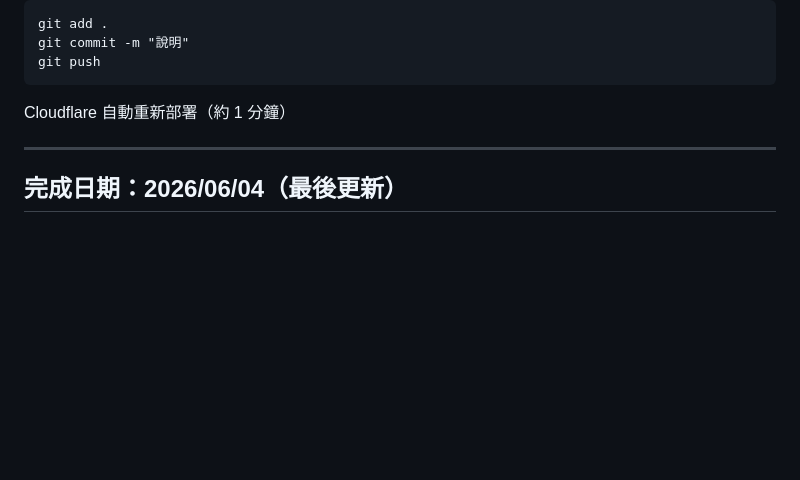
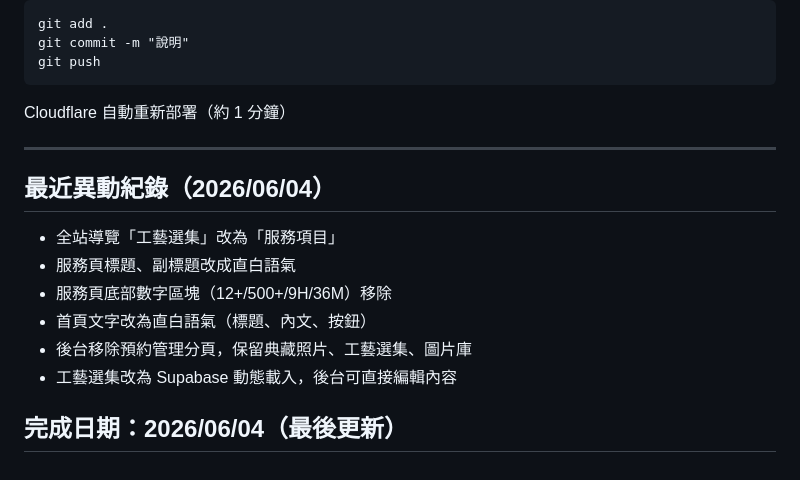
Before and after one commit to dinolegendgood-alt/lc-maison, a Markdown page: PROGRESS.md, the part around the change. Drawn GitHub-style; blank space fills up the shorter version.

Commit message:
更新 PROGRESS.md

```diff
--- a/PROGRESS.md
+++ b/PROGRESS.md
@@ -117,4 +117,13 @@ Cloudflare 自動重新部署（約 1 分鐘）
 
 ---
 
+## 最近異動紀錄（2026/06/04）
+
+- 全站導覽「工藝選集」改為「服務項目」
+- 服務頁標題、副標題改成直白語氣
+- 服務頁底部數字區塊（12+/500+/9H/36M）移除
+- 首頁文字改為直白語氣（標題、內文、按鈕）
+- 後台移除預約管理分頁，保留典藏照片、工藝選集、圖片庫
+- 工藝選集改為 Supabase 動態載入，後台可直接編輯內容
+
 ## 完成日期：2026/06/04（最後更新）
```
